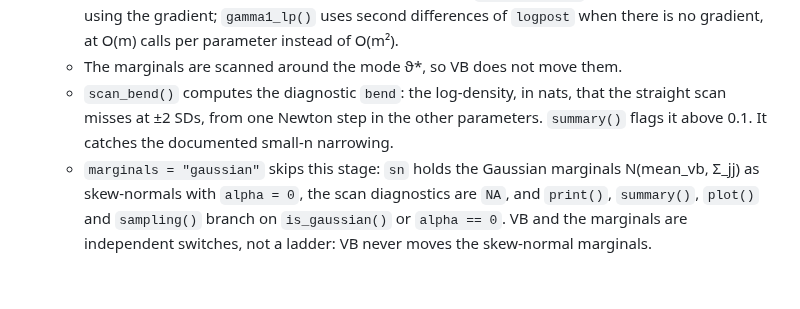
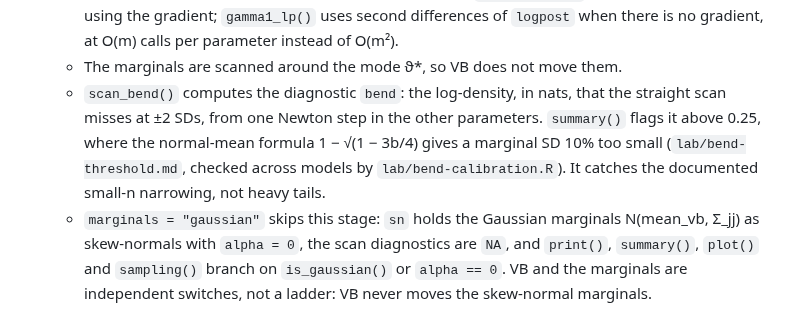
Before and after one commit to haziqj/inlavanilla, a Markdown page: .claude/CLAUDE.md, the part around the change. GitHub-like rendering; blank space fills up the shorter version.

```diff
--- a/.claude/CLAUDE.md
+++ b/.claude/CLAUDE.md
@@ -55,7 +55,7 @@ The stages run in order, one file each:
    - Each parameter is scanned on `seq(-4, 4)` posterior SDs along the conditional mode path, corrected by `gamma1_*`, and fitted by `fit_skew_normal()`.
    - The volume correction has two routes that must agree: `gamma1_grad()` is INLAvaan's shortcut, using the gradient; `gamma1_lp()` uses second differences of `logpost` when there is no gradient, at O(m) calls per parameter instead of O(m²).
    - The marginals are scanned around the mode ϑ*, so VB does not move them.
-   - `scan_bend()` computes the diagnostic `bend`: the log-density, in nats, that the straight scan misses at ±2 SDs, from one Newton step in the other parameters. `summary()` flags it above 0.1. It catches the documented small-n narrowing.
+   - `scan_bend()` computes the diagnostic `bend`: the log-density, in nats, that the straight scan misses at ±2 SDs, from one Newton step in the other parameters. `summary()` flags it above 0.25, where the normal-mean formula 1 − √(1 − 3b/4) gives a marginal SD 10% too small (`lab/bend-threshold.md`, checked across models by `lab/bend-calibration.R`). It catches the documented small-n narrowing, not heavy tails.
    - `marginals = "gaussian"` skips this stage: `sn` holds the Gaussian marginals N(mean_vb, Σ_jj) as skew-normals with `alpha = 0`, the scan diagnostics are `NA`, and `print()`, `summary()`, `plot()` and `sampling()` branch on `is_gaussian()` or `alpha == 0`. VB and the marginals are independent switches, not a ladder: VB never moves the skew-normal marginals.
    - The scan is a fixed ±4 SDs, as in INLAvaan. `tails` records a scan whose ends stay above `log_threshold`. `scan_end_mass()` gives INLAvaan's `scan_end_mass`, the fitted mass outside that window; `summary()` flags it above 0.05.
    - `fit_marginals()` also returns the raw scan log-heights and each fit's `logC`, kept in `fit$scan` (`NULL` for Gaussian marginals) for `plot(type = "sn_fit")`, INLAvaan's `visual_debug()` in base graphics.
```
Also changed, not shown: lab/DESIGN.md (+4 -4 lines).
